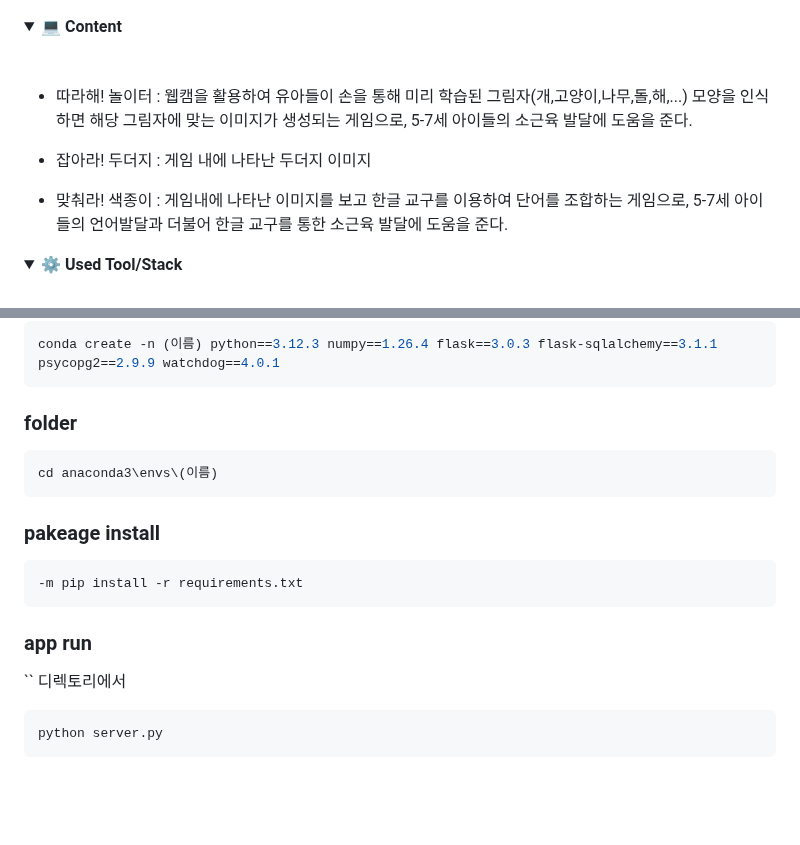
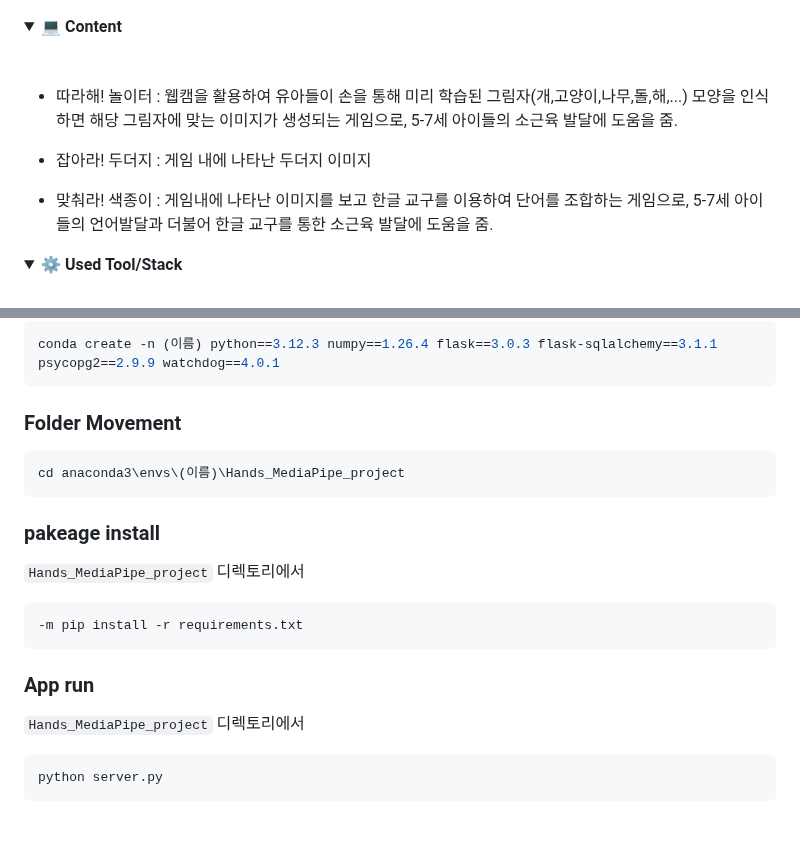
Before and after one commit to sunny7319/Hands_MediaPipe_project, a Markdown page: README.md, 2 parts joined by grey strips. Drawn GitHub-style; folded sections open; blank space fills up the shorter version.

````diff
--- a/README.md
+++ b/README.md
@@ -76,11 +76,11 @@
 
 </br>
 
--  따라해! 놀이터 : 웹캠을 활용하여 유아들이 손을 통해 미리 학습된 그림자(개,고양이,나무,돌,해,...) 모양을 인식하면 해당 그림자에 맞는 이미지가 생성되는 게임으로, 5-7세 아이들의 소근육 발달에 도움을 준다.
+-  따라해! 놀이터 : 웹캠을 활용하여 유아들이 손을 통해 미리 학습된 그림자(개,고양이,나무,돌,해,...) 모양을 인식하면 해당 그림자에 맞는 이미지가 생성되는 게임으로, 5-7세 아이들의 소근육 발달에 도움을 줌.
 
 - 잡아라! 두더지 : 게임 내에 나타난 두더지 이미지
 
-- 맞춰라! 색종이 : 게임내에 나타난 이미지를 보고 한글 교구를 이용하여 단어를 조합하는 게임으로, 5-7세 아이들의 언어발달과 더불어 한글 교구를 통한 소근육 발달에 도움을 준다.
+- 맞춰라! 색종이 : 게임내에 나타난 이미지를 보고 한글 교구를 이용하여 단어를 조합하는 게임으로, 5-7세 아이들의 언어발달과 더불어 한글 교구를 통한 소근육 발달에 도움을 줌.
 </details>
 
 
@@ -150,18 +151,19 @@
   conda create -n (이름) python==3.12.3 numpy==1.26.4 flask==3.0.3 flask-sqlalchemy==3.1.1 psycopg2==2.9.9 watchdog==4.0.1
   ```
 
-  ### folder
+  ### Folder Movement
   ```bash
-  cd anaconda3\envs\(이름)
+  cd anaconda3\envs\(이름)\Hands_MediaPipe_project
   ```
 
   ### pakeage install
+  `Hands_MediaPipe_project` 디렉토리에서
   ```bash
   -m pip install -r requirements.txt
   ```
 
-  ### app run
-  `` 디렉토리에서
+  ### App run
+  `Hands_MediaPipe_project` 디렉토리에서
   ```bash
   python server.py
   ```
````
Also changed, not shown: other parts of README.md (+1 -0 lines).
